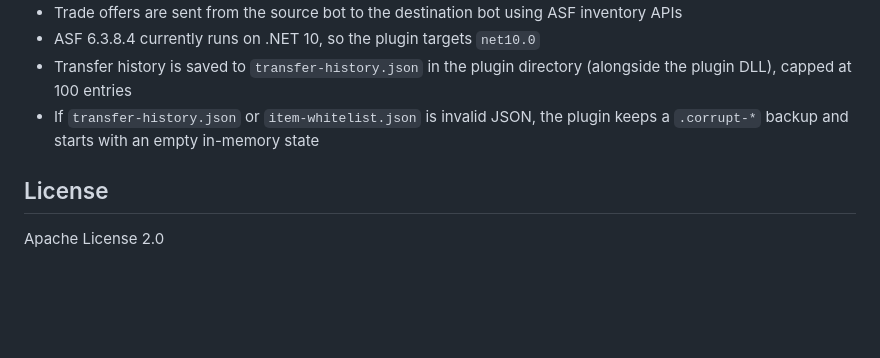
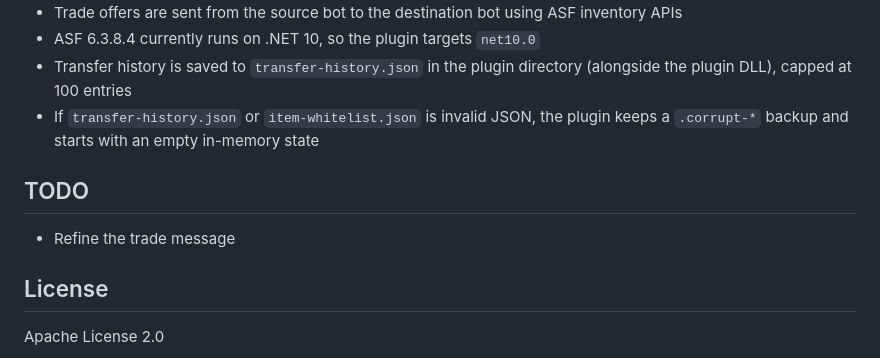
Before and after one commit to dotechin/UniqueItemTransferPlugin, a Markdown page: README.md, the part around the change. GitHub-like rendering; blank space fills up the shorter version.

```diff
--- a/README.md
+++ b/README.md
@@ -180,6 +180,10 @@ dotnet build -c Release
 - Transfer history is saved to `transfer-history.json` in the plugin directory (alongside the plugin DLL), capped at 100 entries
 - If `transfer-history.json` or `item-whitelist.json` is invalid JSON, the plugin keeps a `.corrupt-*` backup and starts with an empty in-memory state
 
+## TODO
+
+- Refine the trade message
+
 ## License
 
 Apache License 2.0
```
